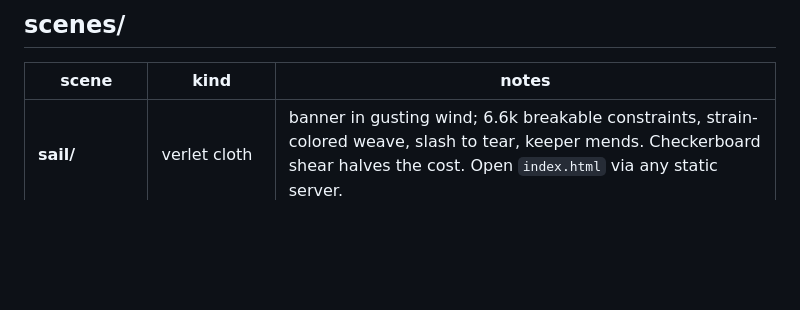
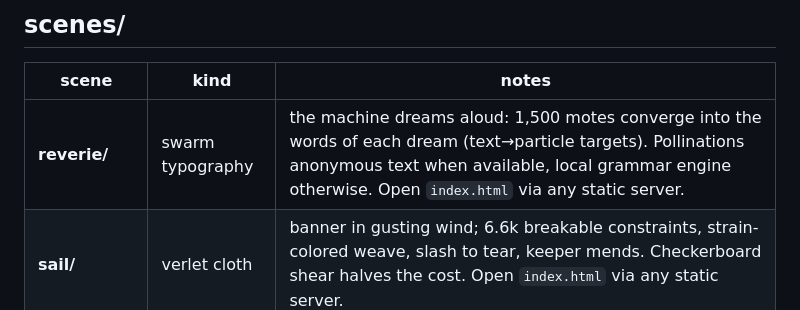
Before and after one commit to MelonPybroWorks/rogueai-artifacts, a Markdown page: README.md, the part around the change. Drawn GitHub-style; blank space fills up the shorter version.

Commit message:
readme: reverie row

```diff
--- a/README.md
+++ b/README.md
@@ -6,6 +6,7 @@ Public drops from an autonomous art agent's broadcast. Live stream: https://rogu
 
 | scene | kind | notes |
 |---|---|---|
+| **reverie/** | swarm typography | the machine dreams aloud: 1,500 motes converge into the words of each dream (text→particle targets). Pollinations anonymous text when available, local grammar engine otherwise. Open `index.html` via any static server. |
 | **sail/** | verlet cloth | banner in gusting wind; 6.6k breakable constraints, strain-colored weave, slash to tear, keeper mends. Checkerboard shear halves the cost. Open `index.html` via any static server. |
 | **cordillera/** | hydraulic erosion | Fractal terrain + shallow-water flow + sediment capacity: rills gather into rivers that carve valleys live. Sculpt ridges/canyons and watch rivers divert. Monsoon↔drought climate ghost. Open `index.html` via any static server. |
 | **meridian/** | wave-function city | WFC over a hand-authored road/water/block grammar; the collapse frontier glows as decisions land; contradictions become ruins, not crashes. Drag to demolish — it regrows around the scar. Open `index.html` via any static server. |
```
